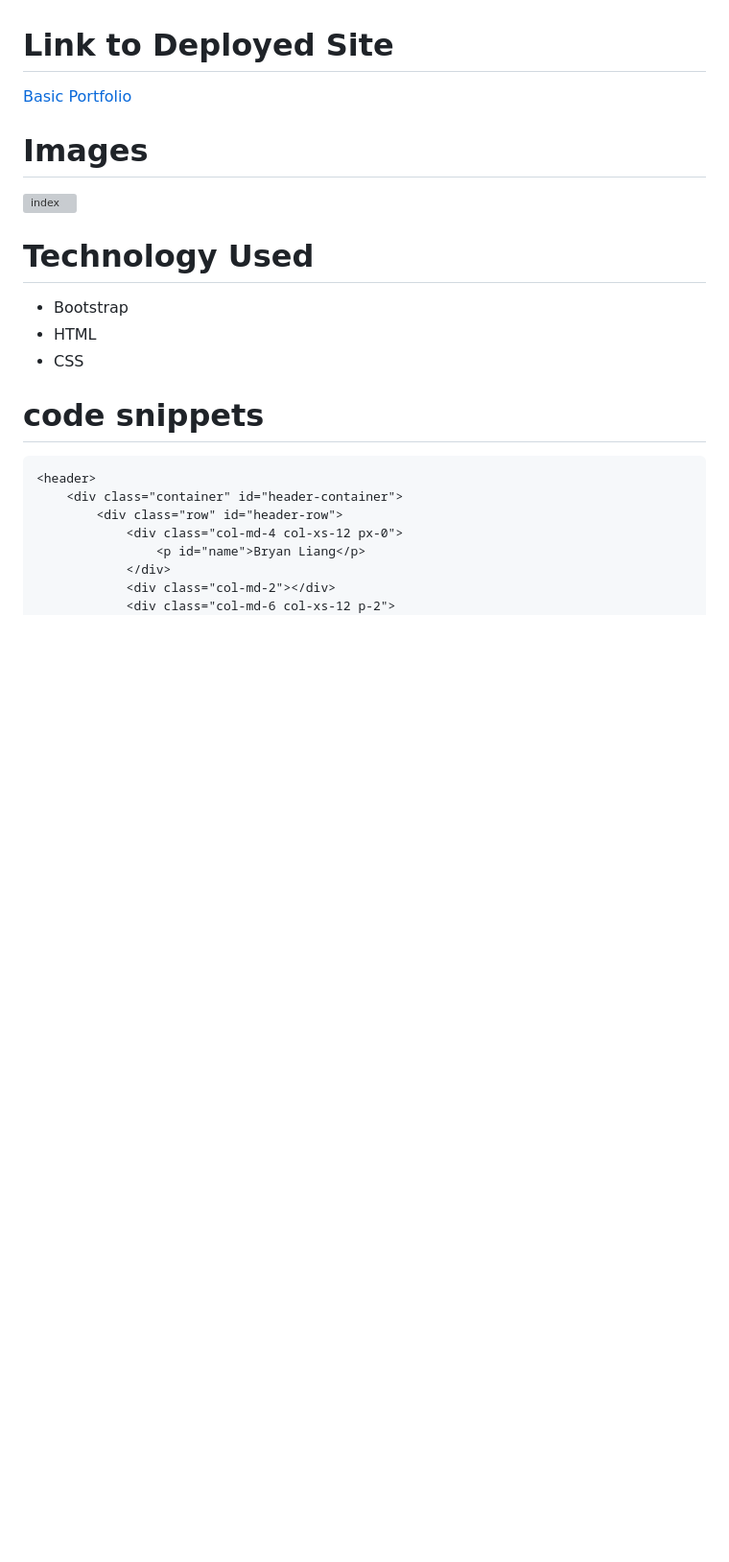
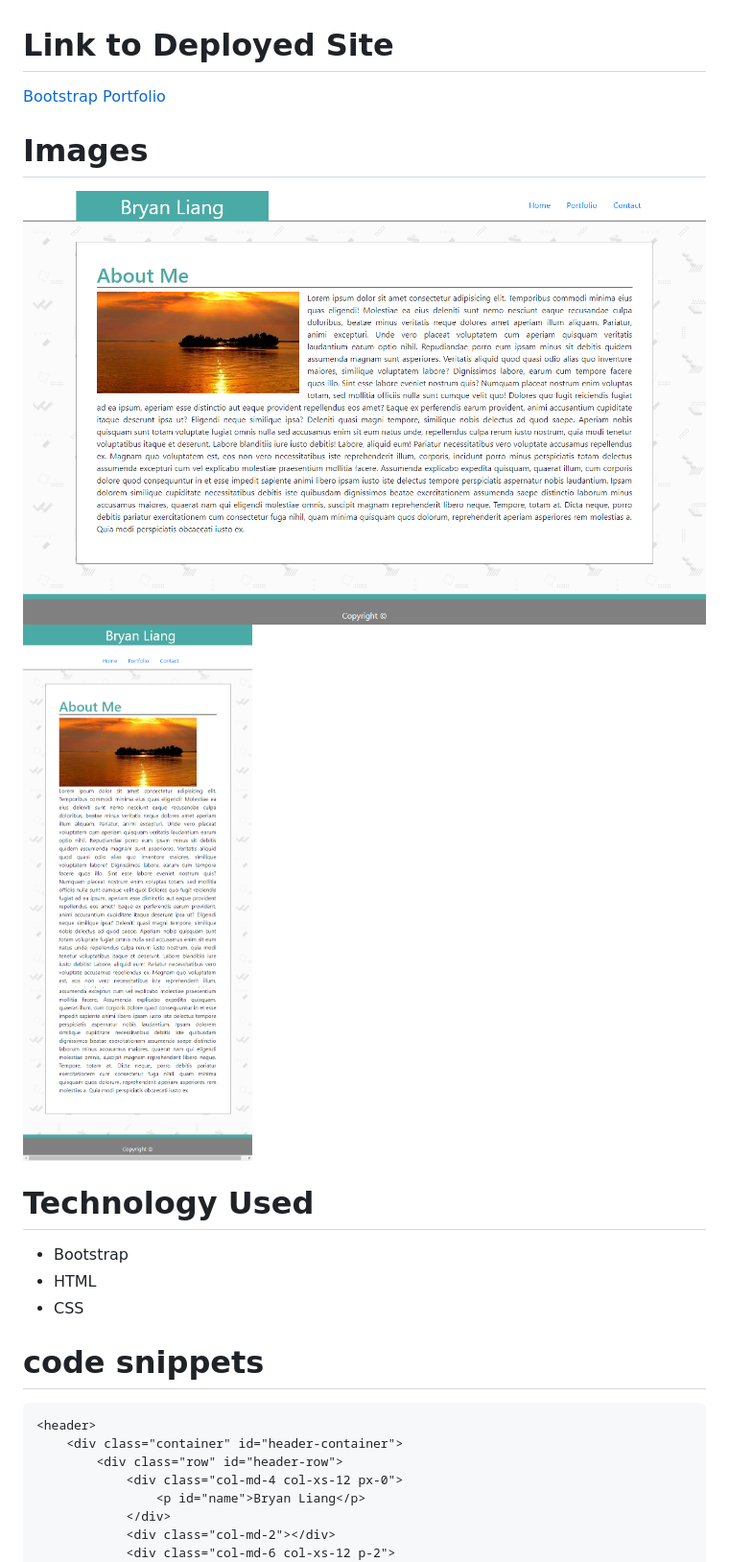
Before and after one commit to liangbryan2/Bootstrap-Portfolio, a Markdown page: README.md, the part around the change. Shown: that part at 96% size. GitHub-like rendering; pictures changed too: images/index-mobile.png (added), images/index.png (added); blank space fills up the shorter version; grey boxes are pictures that could not be loaded.

Commit message:
update readme, add images

```diff
--- a/README.md
+++ b/README.md
@@ -8,13 +8,13 @@ Building a professional portfolio while learning how to use the Bootstrap grid s
 # Link to Deployed Site
 <!-- make a link to the deployed site -->
 <!-- [What the user will see](the link to the deployed site) -->
-[Basic Portfolio](https://liangbryan2.github.io/Bootstrap-Portfolio/)
+[Bootstrap Portfolio](https://liangbryan2.github.io/Bootstrap-Portfolio/)
 
 # Images
 <!-- take a picture of the image and add it into the readme  -->
 <!-- ![image title](path or link to image) -->
-![index](index.png)
-
+![index](images/index.png)
+![index-mobile](images/index-mobile.png)
 # Technology Used
 <!-- make a list of technology used -->
 <!-- what you used for this web app, like html css -->
```
